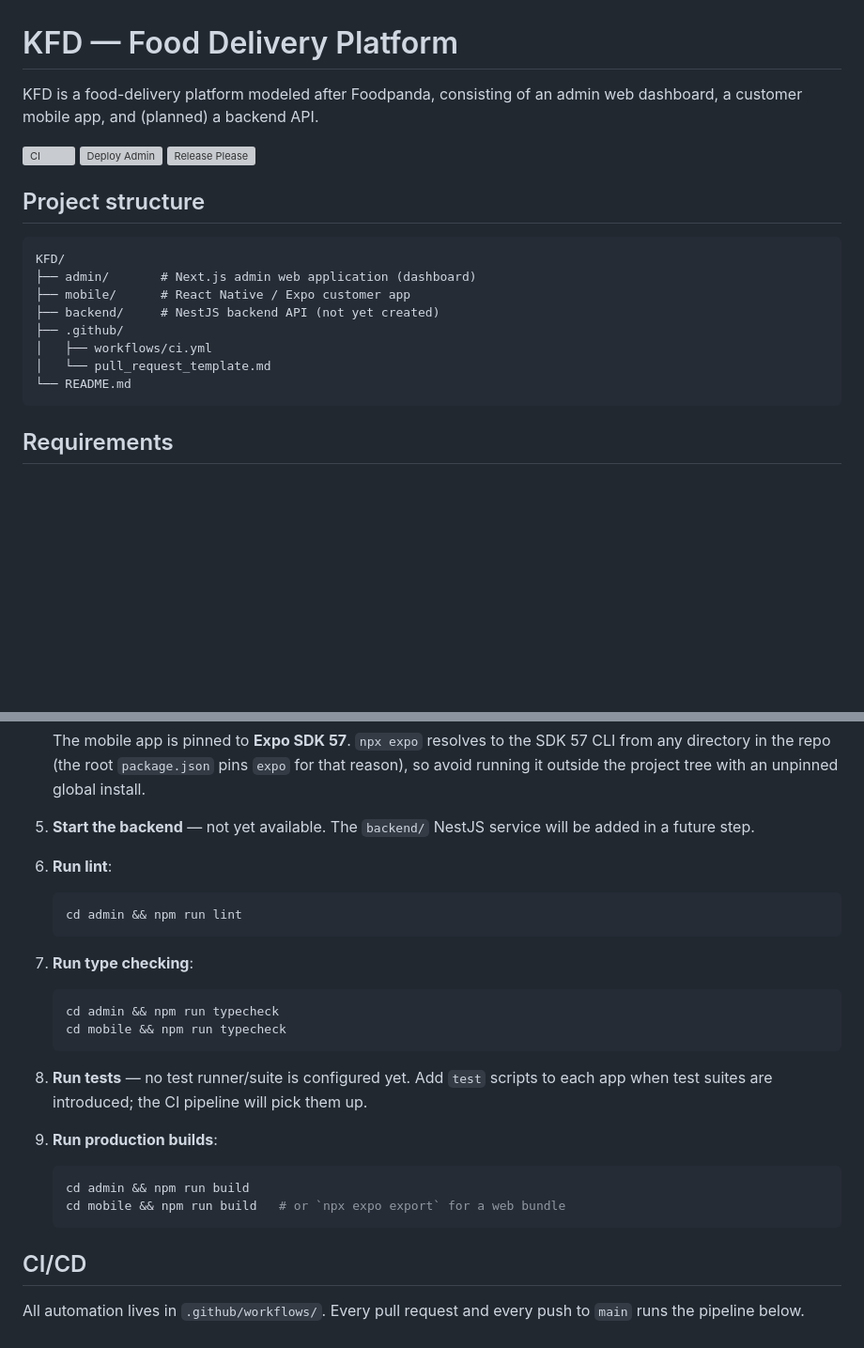
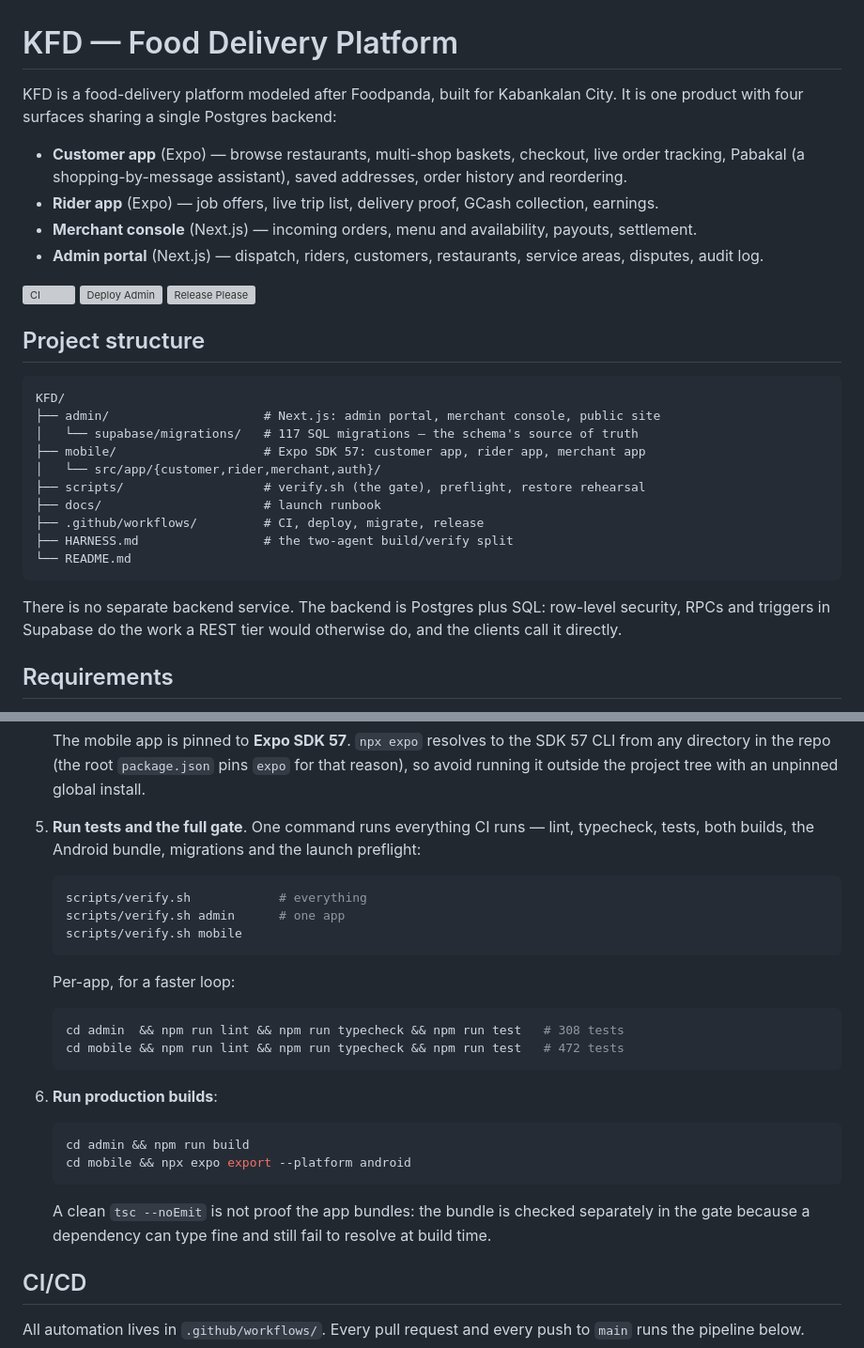
Before and after one commit to wanpablojob/KFD, a Markdown page: README.md, 2 parts joined by grey strips. Shown: that part at 94% size. Drawn GitHub-style; blank space fills up the shorter version; grey boxes are pictures that could not be loaded.

````diff
--- a/README.md
+++ b/README.md
@@ -1,6 +1,11 @@
 # KFD — Food Delivery Platform
 
-KFD is a food-delivery platform modeled after Foodpanda, consisting of an admin web dashboard, a customer mobile app, and (planned) a backend API.
+KFD is a food-delivery platform modeled after Foodpanda, built for Kabankalan City. It is one product with four surfaces sharing a single Postgres backend:
+
+- **Customer app** (Expo) — browse restaurants, multi-shop baskets, checkout, live order tracking, Pabakal (a shopping-by-message assistant), saved addresses, order history and reordering.
+- **Rider app** (Expo) — job offers, live trip list, delivery proof, GCash collection, earnings.
+- **Merchant console** (Next.js) — incoming orders, menu and availability, payouts, settlement.
+- **Admin portal** (Next.js) — dispatch, riders, customers, restaurants, service areas, disputes, audit log.
 
 [![CI](https://github.com/wanpablojob/KFD/actions/workflows/ci.yml/badge.svg)](https://github.com/wanpablojob/KFD/actions/workflows/ci.yml)
 [![Deploy Admin](https://github.com/wanpablojob/KFD/actions/workflows/deploy-admin.yml/badge.svg)](https://github.com/wanpablojob/KFD/actions/workflows/deploy-admin.yml)
@@ -10,14 +15,20 @@ KFD is a food-delivery platform modeled after Foodpanda, consisting of an admin
 
 ```
 KFD/
-├── admin/       # Next.js admin web application (dashboard)
-├── mobile/      # React Native / Expo customer app
-├── backend/     # NestJS backend API (not yet created)
-├── .github/
-│   ├── workflows/ci.yml
-│   └── pull_request_template.md
+├── admin/                     # Next.js: admin portal, merchant console, public site
+│   └── supabase/migrations/   # 117 SQL migrations — the schema's source of truth
+├── mobile/                    # Expo SDK 57: customer app, rider app, merchant app
+│   └── src/app/{customer,rider,merchant,auth}/
+├── scripts/                   # verify.sh (the gate), preflight, restore rehearsal
+├── docs/                      # launch runbook
+├── .github/workflows/         # CI, deploy, migrate, release
+├── HARNESS.md                 # the two-agent build/verify split
 └── README.md
 ```
+
+There is no separate backend service. The backend is Postgres plus SQL:
+row-level security, RPCs and triggers in Supabase do the work a REST tier
+would otherwise do, and the clients call it directly.
 
 ## Requirements
 
@@ -67,30 +78,33 @@ Steps apply from the repository root.
    `expo` for that reason), so avoid running it outside the project tree with an
    unpinned global install.
 
-5. **Start the backend** — not yet available. The `backend/` NestJS service will be added in a future step.
-
-6. **Run lint**:
+5. **Run tests and the full gate**. One command runs everything CI runs —
+   lint, typecheck, tests, both builds, the Android bundle, migrations and the
+   launch preflight:
 
    ```sh
-   cd admin && npm run lint
+   scripts/verify.sh            # everything
+   scripts/verify.sh admin      # one app
+   scripts/verify.sh mobile
    ```
 
-7. **Run type checking**:
+   Per-app, for a faster loop:
 
    ```sh
-   cd admin && npm run typecheck
-   cd mobile && npm run typecheck
+   cd admin  && npm run lint && npm run typecheck && npm run test   # 308 tests
+   cd mobile && npm run lint && npm run typecheck && npm run test   # 472 tests
    ```
 
-8. **Run tests** — no test runner/suite is configured yet. Add `test` scripts to each app
-   when test suites are introduced; the CI pipeline will pick them up.
-
-9. **Run production builds**:
+6. **Run production builds**:
 
    ```sh
    cd admin && npm run build
-   cd mobile && npm run build   # or `npx expo export` for a web bundle
+   cd mobile && npx expo export --platform android
    ```
+
+   A clean `tsc --noEmit` is not proof the app bundles: the bundle is checked
+   separately in the gate because a dependency can type fine and still fail to
+   resolve at build time.
 
 ## CI/CD
 
````
Also changed, not shown: other parts of README.md (+51 -5 lines).
